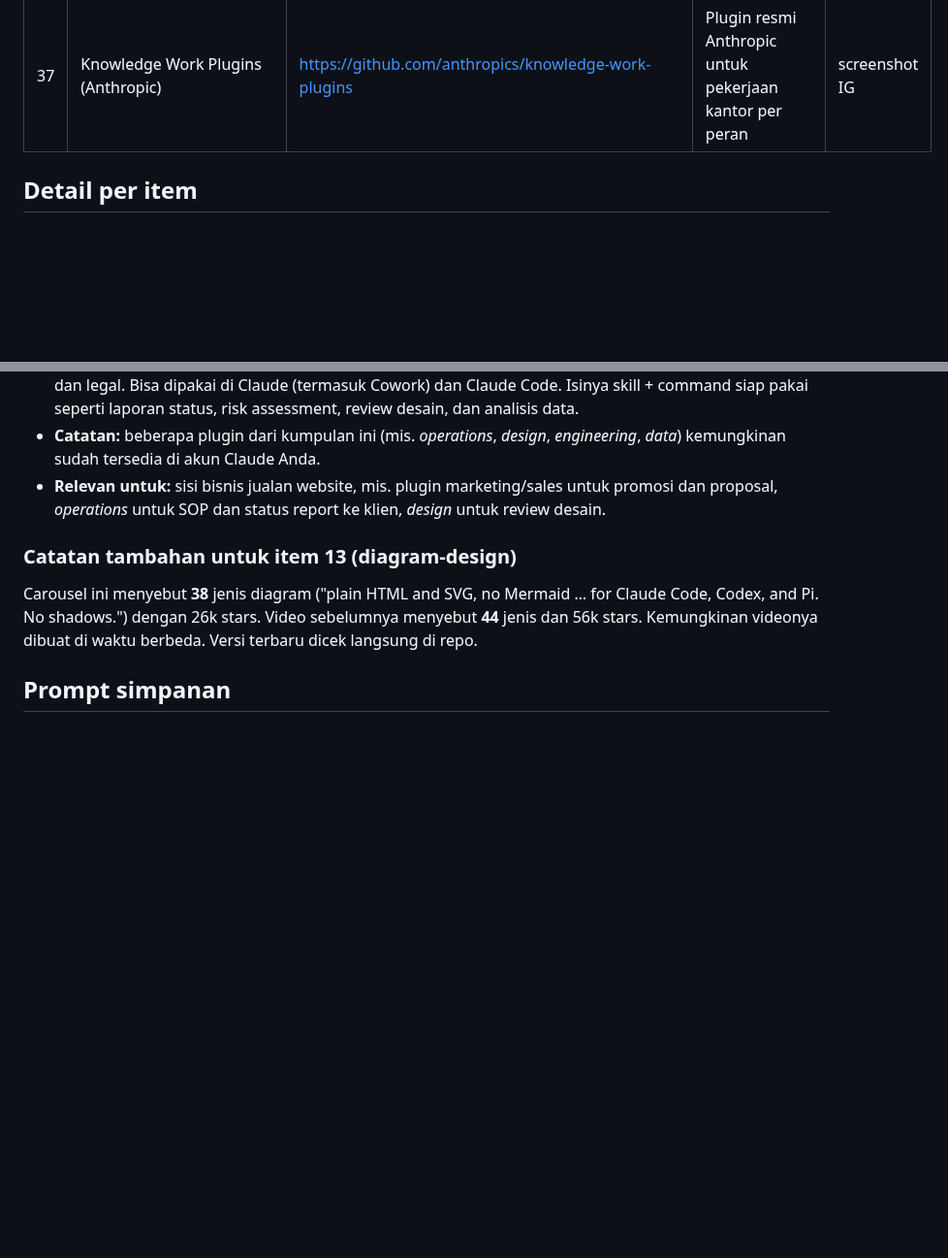
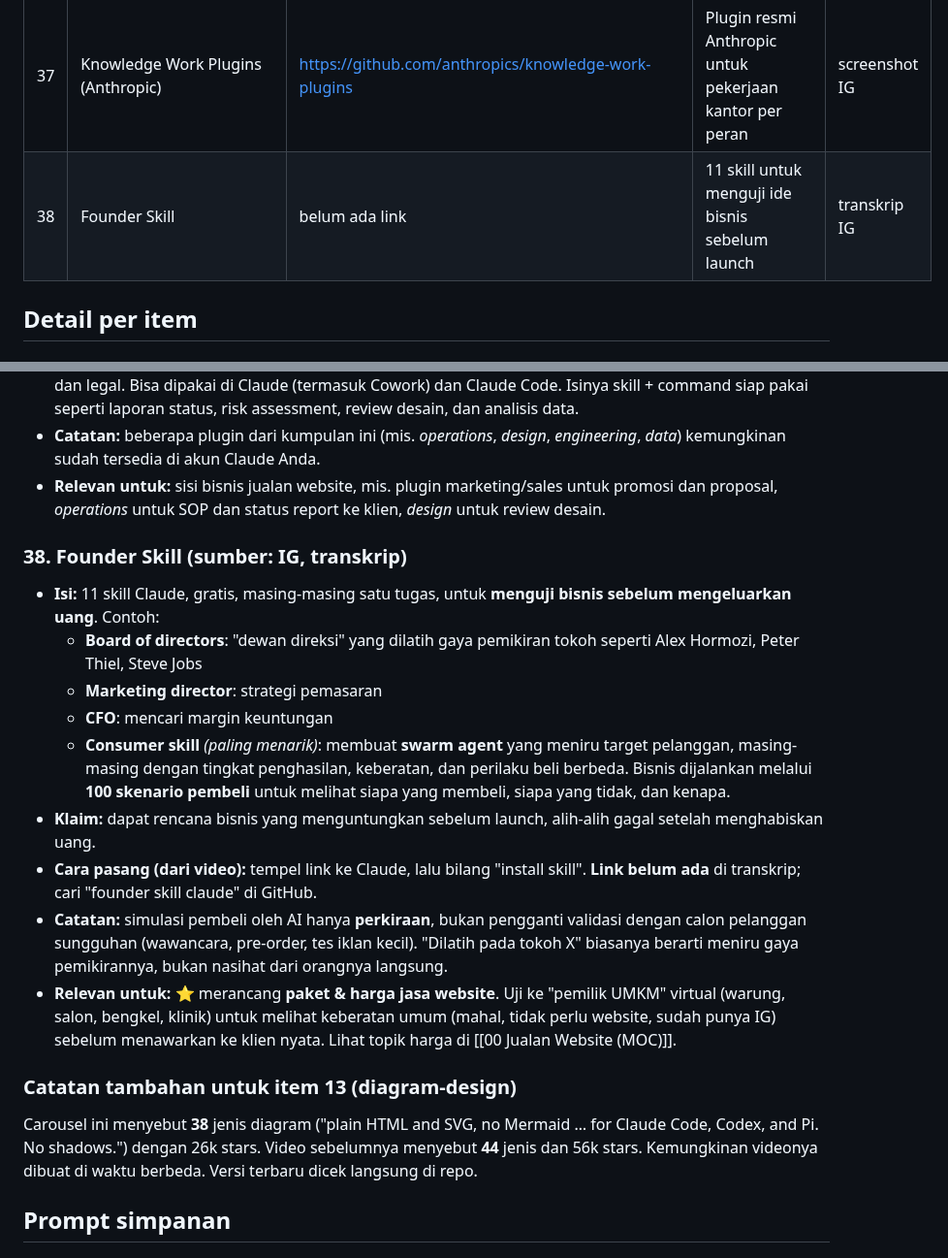
Before and after one commit to trayahydro/test-1, a Markdown page: catatan/Simpanan Tools AI/00 Simpanan Tools AI (MOC).md, 2 parts joined by grey strips. Shown at 97% size. Drawn GitHub-style; blank space fills up the shorter version.

Commit message:
Catatan simpanan (IG): Founder Skill
Co-Authored-By: Claude Opus 5.5 <noreply@anthropic.com>
Claude-Session: https://claude.ai/code/session_0119d867hLWxkjjgTchWpvkD

```diff
--- a/catatan/Simpanan Tools AI/00 Simpanan Tools AI (MOC).md
+++ b/catatan/Simpanan Tools AI/00 Simpanan Tools AI (MOC).md
@@ -57,6 +57,7 @@ terlihat di screenshot. Repo yang hanya dikirim sebagai link belum ada deskripsi
 | 35 | Day Trader skill | belum ada link | 11 skill Claude untuk analisis saham / day trading | transkrip IG |
 | 36 | "Azars" (?): agent asisten "Jarvis" | belum ada link | Agent pribadi yang menelepon dengan jadwal harian | transkrip IG |
 | 37 | Knowledge Work Plugins (Anthropic) | https://github.com/anthropics/knowledge-work-plugins | Plugin resmi Anthropic untuk pekerjaan kantor per peran | screenshot IG |
+| 38 | Founder Skill | belum ada link | 11 skill untuk menguji ide bisnis sebelum launch | transkrip IG |
 
 ## Detail per item
 
@@ -313,6 +314,17 @@ Satu carousel berisi 7 repo (#1–#4 = item 25–28, #6–#7 = item 29–30). #5
 - **Catatan:** beberapa plugin dari kumpulan ini (mis. *operations*, *design*, *engineering*, *data*) kemungkinan sudah tersedia di akun Claude Anda.
 - **Relevan untuk:** sisi bisnis jualan website, mis. plugin marketing/sales untuk promosi dan proposal, *operations* untuk SOP dan status report ke klien, *design* untuk review desain.
 
+### 38. Founder Skill (sumber: IG, transkrip)
+- **Isi:** 11 skill Claude, gratis, masing-masing satu tugas, untuk **menguji bisnis sebelum mengeluarkan uang**. Contoh:
+  - **Board of directors**: "dewan direksi" yang dilatih gaya pemikiran tokoh seperti Alex Hormozi, Peter Thiel, Steve Jobs
+  - **Marketing director**: strategi pemasaran
+  - **CFO**: mencari margin keuntungan
+  - **Consumer skill** *(paling menarik)*: membuat **swarm agent** yang meniru target pelanggan, masing-masing dengan tingkat penghasilan, keberatan, dan perilaku beli berbeda. Bisnis dijalankan melalui **100 skenario pembeli** untuk melihat siapa yang membeli, siapa yang tidak, dan kenapa.
+- **Klaim:** dapat rencana bisnis yang menguntungkan sebelum launch, alih-alih gagal setelah menghabiskan uang.
+- **Cara pasang (dari video):** tempel link ke Claude, lalu bilang "install skill". **Link belum ada** di transkrip; cari "founder skill claude" di GitHub.
+- **Catatan:** simulasi pembeli oleh AI hanya **perkiraan**, bukan pengganti validasi dengan calon pelanggan sungguhan (wawancara, pre-order, tes iklan kecil). "Dilatih pada tokoh X" biasanya berarti meniru gaya pemikirannya, bukan nasihat dari orangnya langsung.
+- **Relevan untuk:** ⭐ merancang **paket & harga jasa website**. Uji ke "pemilik UMKM" virtual (warung, salon, bengkel, klinik) untuk melihat keberatan umum (mahal, tidak perlu website, sudah punya IG) sebelum menawarkan ke klien nyata. Lihat topik harga di [[00 Jualan Website (MOC)]].
+
 ### Catatan tambahan untuk item 13 (diagram-design)
 Carousel ini menyebut **38** jenis diagram ("plain HTML and SVG, no Mermaid … for Claude Code, Codex, and Pi. No shadows.") dengan 26k stars. Video sebelumnya menyebut **44** jenis dan 56k stars. Kemungkinan videonya dibuat di waktu berbeda. Versi terbaru dicek langsung di repo.
 
```
